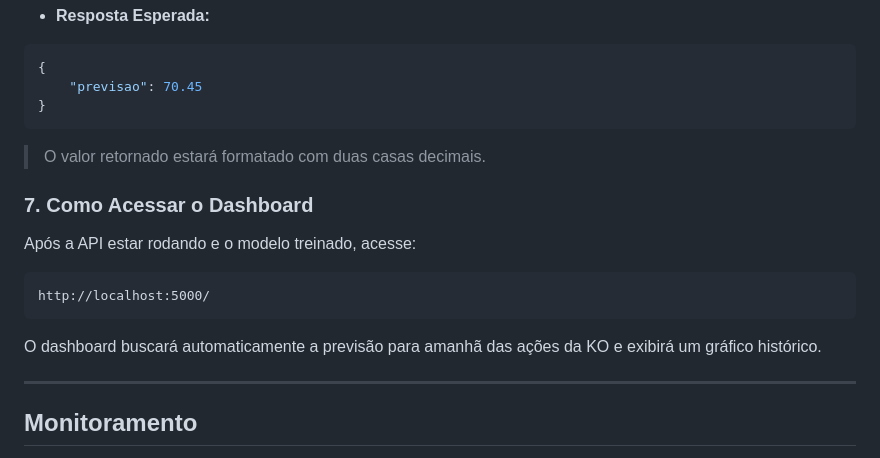
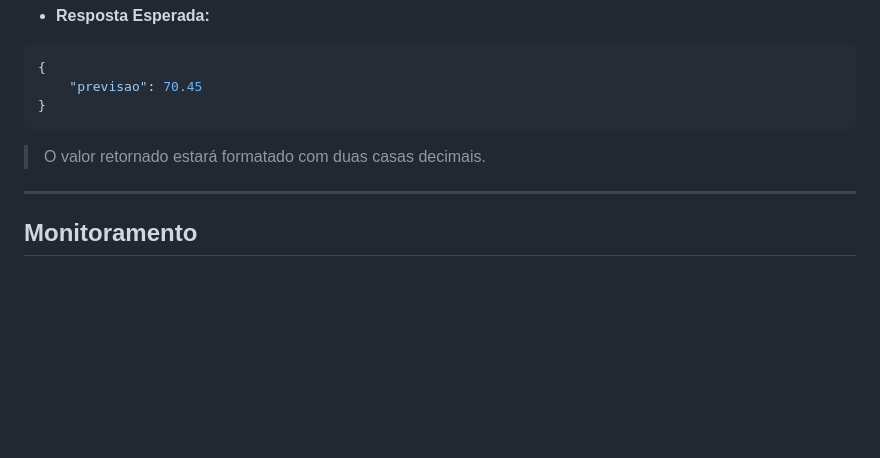
Before and after one commit to mbressan/techchallenge4, a Markdown page: README.md, the part around the change. Drawn GitHub-style; blank space fills up the shorter version.

Commit message:
Remove seção de acesso ao dashboard do README.md, simplificando a documentação do projeto de previsão de preços de ações.

````diff
--- a/README.md
+++ b/README.md
@@ -119,16 +119,6 @@ Aguarde a mensagem **"Dados coletados e modelo treinado!"**. O modelo e o scaler
 
 > O valor retornado estará formatado com duas casas decimais.
 
-### 7. Como Acessar o Dashboard
-
-Após a API estar rodando e o modelo treinado, acesse:
-
-```
-http://localhost:5000/
-```
-
-O dashboard buscará automaticamente a previsão para amanhã das ações da KO e exibirá um gráfico histórico.
-
 ---
 
 ## Monitoramento
````
